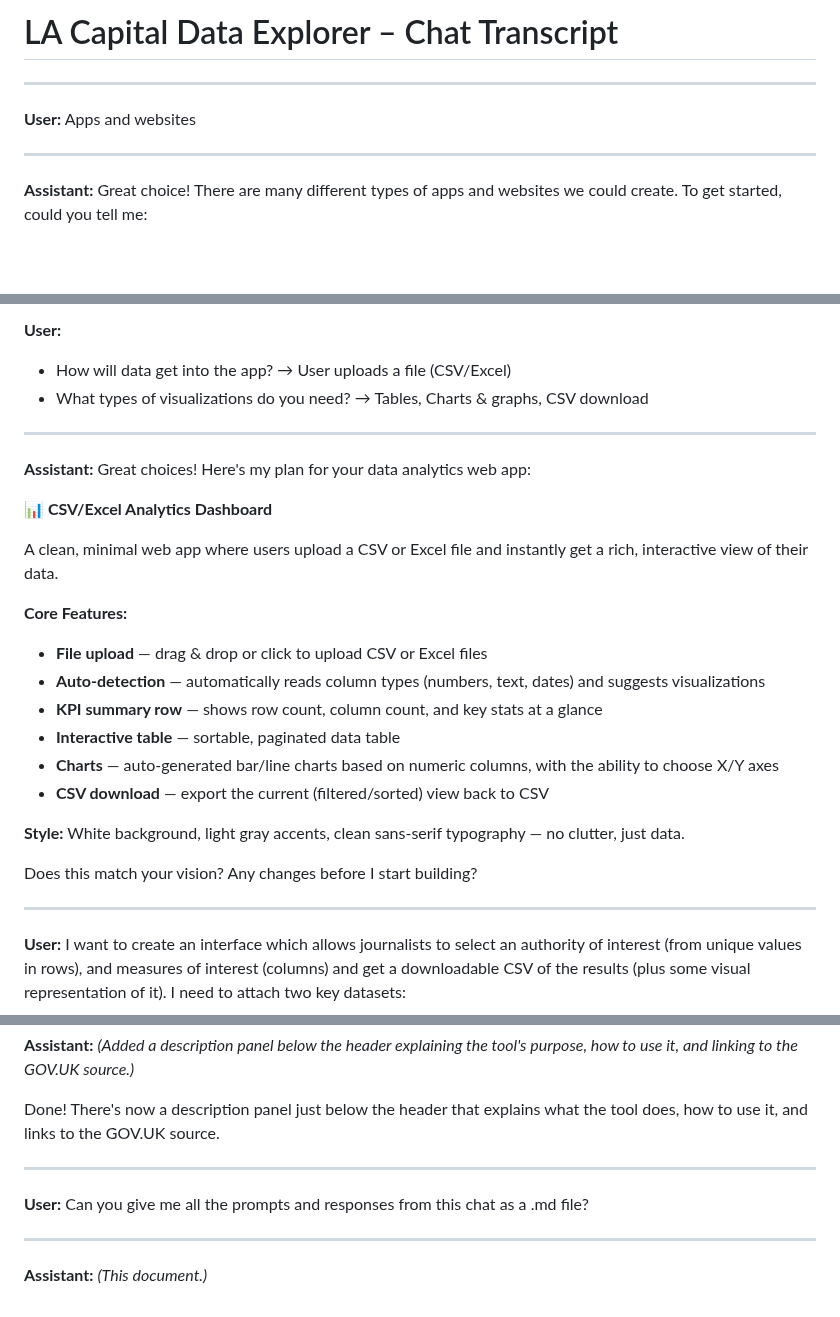
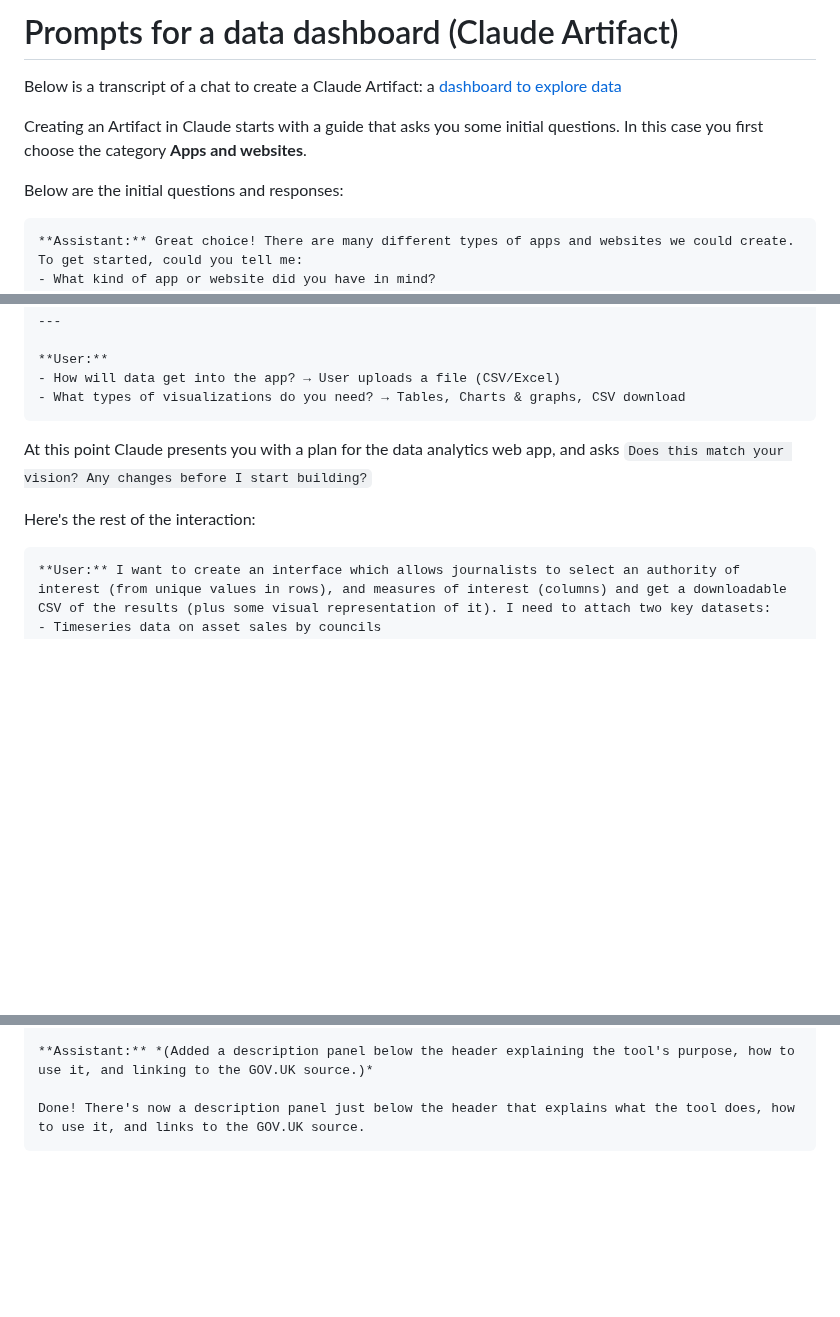
Before and after one commit to paulbradshaw/genAI, a Markdown page: prompts/customGPTskillsGems/chat-transcript.md, 3 parts joined by grey strips. GitHub-like rendering; blank space fills up the shorter version.

Commit message:
Revise chat transcript for Claude Artifact creation
Updated chat transcript to reflect changes in the Claude Artifact creation process and added user interactions.

````diff
--- a/prompts/customGPTskillsGems/chat-transcript.md
+++ b/prompts/customGPTskillsGems/chat-transcript.md
@@ -1,11 +1,12 @@
-# LA Capital Data Explorer – Chat Transcript
+# Prompts for a data dashboard (Claude Artifact)
 
----
+Below is a transcript of a chat to create a Claude Artifact: a [dashboard to explore data](https://claude.ai/public/artifacts/6d56f4ec-4395-4adf-bded-2338aa55db8c)
 
-**User:** Apps and websites
+Creating an Artifact in Claude starts with a guide that asks you some initial questions. In this case you first choose the category **Apps and websites**.
 
----
+Below are the initial questions and responses:
 
+```
 **Assistant:** Great choice! There are many different types of apps and websites we could create. To get started, could you tell me:
 - What kind of app or website did you have in mind?
 - What's the main purpose or idea?
@@ -31,29 +32,13 @@ What kind of data will you be displaying, and who's the audience for this tool?
 **User:**
 - How will data get into the app? → User uploads a file (CSV/Excel)
 - What types of visualizations do you need? → Tables, Charts & graphs, CSV download
+```
 
----
+At this point Claude presents you with a plan for the data analytics web app, and asks `Does this match your vision? Any changes before I start building?`
 
-**Assistant:** Great choices! Here's my plan for your data analytics web app:
+Here's the rest of the interaction:
 
-**📊 CSV/Excel Analytics Dashboard**
-
-A clean, minimal web app where users upload a CSV or Excel file and instantly get a rich, interactive view of their data.
-
-**Core Features:**
-- **File upload** — drag & drop or click to upload CSV or Excel files
-- **Auto-detection** — automatically reads column types (numbers, text, dates) and suggests visualizations
-- **KPI summary row** — shows row count, column count, and key stats at a glance
-- **Interactive table** — sortable, paginated data table
-- **Charts** — auto-generated bar/line charts based on numeric columns, with the ability to choose X/Y axes
-- **CSV download** — export the current (filtered/sorted) view back to CSV
-
-**Style:** White background, light gray accents, clean sans-serif typography — no clutter, just data.
-
-Does this match your vision? Any changes before I start building?
-
----
-
+```
 **User:** I want to create an interface which allows journalists to select an authority of interest (from unique values in rows), and measures of interest (columns) and get a downloadable CSV of the results (plus some visual representation of it). I need to attach two key datasets:
 - Timeseries data on asset sales by councils
 - Meta data on what the columns mean
@@ -145,11 +130,4 @@ The upload panel should now always be visible. You should see two file inputs
 **Assistant:** *(Added a description panel below the header explaining the tool's purpose, how to use it, and linking to the GOV.UK source.)*
 
 Done! There's now a description panel just below the header that explains what the tool does, how to use it, and links to the GOV.UK source.
-
----
-
-**User:** Can you give me all the prompts and responses from this chat as a .md file?
-
----
-
-**Assistant:** *(This document.)*
+```
````
